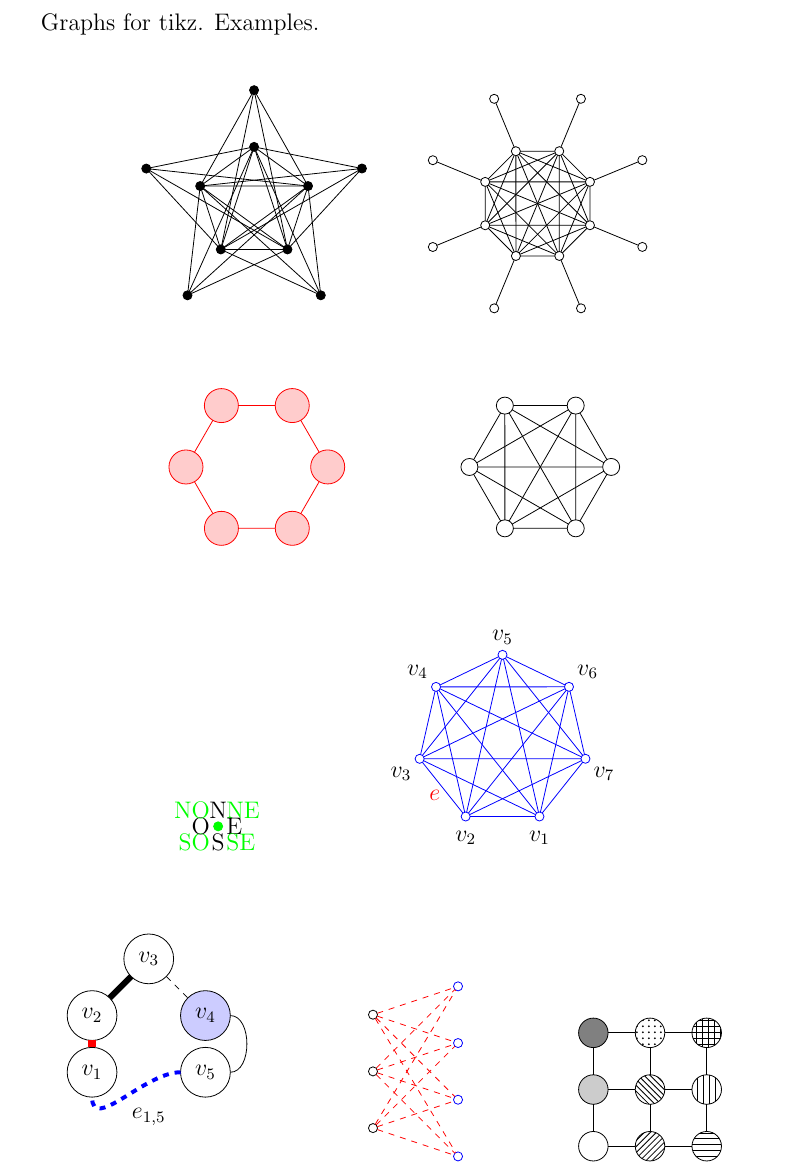
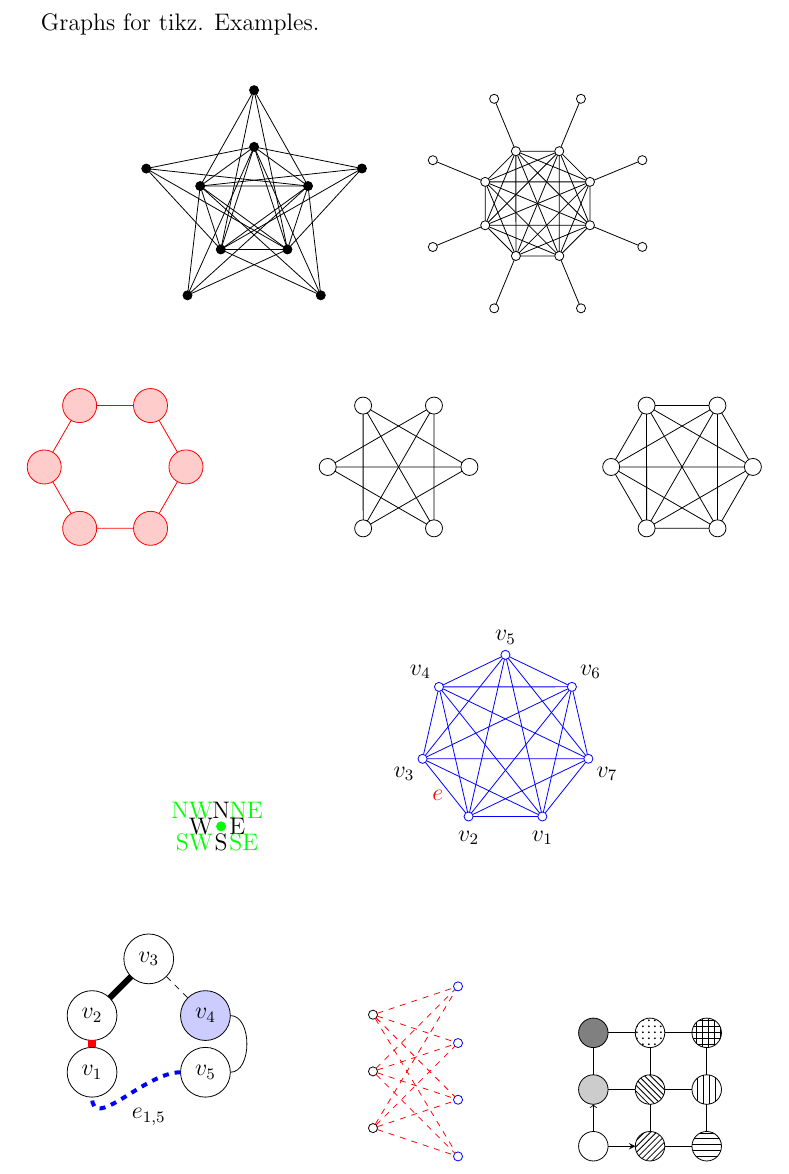
Before and after one commit to caro811/graphs-tikz, a LaTeX problem sheet (graphs-examples.tex, which reads graphs-tikz.sty): part of the page, cut so that both start at the same text. Compiled offline with pdfLaTeX.

Commit message:
New: anti-holes, easier curved edges

```diff
--- a/graphs-examples.tex
+++ b/graphs-examples.tex
@@ -24,16 +26,22 @@ Graphs for tikz. Examples.
 
 \bigskip
 
+%---------------------------------------------------------------------------------------------------
+% Cycle, anti-hole and complete
 \begin{center}
 \begin{tikzpicture}
 	\cycle[size=0.6cm, color=red, fill=red!20]{0}{0}{1.25}{6}{c};
 
-	\complete[size=0.3cm]{5}{0}{1.25}{6}{k};
+	\antihole[size=0.3cm]{5}{0}{1.25}{6}{a};
+
+	\complete[size=0.3cm]{10}{0}{1.25}{6}{k};
 \end{tikzpicture}
 \end{center}
 
 \bigskip
 
+%---------------------------------------------------------------------------------------------------
+% Examples with labels
 \begin{center}
 \begin{tikzpicture}
 	\vertex[color=green, fill=green]{0}{0}{v};
@@ -43,9 +51,9 @@ Graphs for tikz. Examples.
 	\vertexLabel[right]{v}{E};
 	\vertexLabel[green, below right]{v}{SE};
 	\vertexLabel[below]{v}{S};
-	\vertexLabel[green, below left]{v}{SO};
-	\vertexLabel[left]{v}{O};
-	\vertexLabel[green, above left]{v}{NO};
+	\vertexLabel[green, below left]{v}{SW};
+	\vertexLabel[left]{v}{W};
+	\vertexLabel[green, above left]{v}{NW};
 \end{tikzpicture}
 \hspace{50pt}
 \begin{tikzpicture}
@@ -81,8 +91,8 @@ Graphs for tikz. Examples.
 	\edge[color=red, line width=4pt]{v1}{v2};
 	\edge[line width=3pt]{v2}{v3};
 	\edge[dashed]{v3}{v4};
-	\edgeCurved{v4}{v5}{0}{0};
-	\edgeCurved[dashed, color=blue, line width=2pt]{v5}{v1}{180}{270};
+	\edge[curved]{v4}{v5};
+	\edge[dashed, color=blue, line width=2pt, curved, out=180, in=270]{v5}{v1};
 	\edgeLabel[below, inner sep=18pt]{v5}{v1}{$e_{1,5}$};
 \end{tikzpicture}
 \hspace{50pt}
--- a/graphs-tikz.sty
+++ b/graphs-tikz.sty
@@ -6,7 +6,7 @@
 
 \NeedsTeXFormat{LaTeX2e}
 
-\ProvidesPackage{graphs-tikz}[2021/03/11 graphs-tikz package]
+\ProvidesPackage{graphs-tikz}[2023/03/07 graphs-tikz package]
 %--------------------------------------------------------------------------------------------------------------------------------------------------
 
 %--------------------------------------------------------------------------------------------------------------------------------------------------
@@ -37,7 +37,7 @@
 % Auxiliary
 \pgfkeys{
 	/vertex/.is family, /vertex,
-	default/.style = {
+	defaultVertex/.style = {
 		size = small,
 		color = black
 	},
@@ -54,6 +54,30 @@
 	}
 }
 
+%----------------------------------
+% Auxiliary
+\pgfkeys{
+	/edge/.is family, /edge,
+	defaultEdge/.style = {
+		curvedValue = no,
+		out = 0,
+		in = 0
+	},
+	curvedValue/.estore in = \edgeCurvedValue,
+	out/.estore in = \edgeOut,
+	in/.estore in = \edgeIn,
+	curved/.code = {\def\edgeCurvedValue{yes}},
+	.unknown/.code={
+		\let\currname\pgfkeyscurrentname
+		\let\currval\pgfkeyscurrentvalue
+		\ifx#1\pgfkeysnovalue
+			\pgfqkeys{/edge}{remainingkeys/.append style/.expand once={\currname}}
+		\else
+			\pgfqkeys{/edge}{remainingkeys/.append style/.expand twice={\expandafter\currname\expandafter=\currval}}
+		\fi
+	}
+}
+
 %---------------------------------------------------------------------------------------------------
 % Vertices
 
@@ -62,7 +86,7 @@
 % \vertex[optional arguments (color, size, etc.)]{x}{y}{name}
 \newcommand{\vertex}[4][]{
 	\pgfqkeys{/vertex}{remainingkeys/.style={}}
-	\pgfkeys{/vertex, default, #1}
+	\pgfkeys{/vertex, defaultVertex, #1}
 
 	\IfEqCase{\vertexSize}{
 		{small}{\def\vertexDiameter{0.16cm}}
@@ -89,7 +113,13 @@
 % Straight
 % \edge[optional arguments (such as "color=red, dashed")]{nameVertex1}{nameVertex2}
 \newcommand{\edge}[3][]{
-	\draw[#1] (#2) -- (#3);
+	\pgfqkeys{/edge}{remainingkeys/.style={}}
+	\pgfkeys{/edge, defaultEdge, #1}
+
+	\IfEqCase{\edgeCurvedValue}{
+		{yes}{\draw[/edge/remainingkeys] (#2) to[out=\edgeOut, in=\edgeIn] (#3);}
+		{no}{\draw[/edge/remainingkeys] (#2) -- (#3);}%
+	}[]
 }
 
 %----------------------------------
@@ -134,7 +164,7 @@
 % Cycle
 % \cycle[optional arguments]{x of center}{y of center}{scale}{n}{name}
 \newcommand{\cycle}[6][]{
-	\pgfkeys{/vertex, default, #1}
+	\pgfkeys{/vertex, defaultVertex, #1}
 
 	\foreach \cycleI in {1,...,#5} {
 		\vertexRegularPolygon[#1]
@@ -158,10 +188,43 @@
 %---------------------------------------------------------------------------------------------------
 
 %---------------------------------------------------------------------------------------------------
+% Anti-hole
+% \antihole[optional arguments]{x of center}{y of center}{scale}{n}{name}
+\newcommand{\antihole}[6][]{
+	\pgfkeys{/vertex, defaultVertex, #1}
+
+	\foreach \antiholeI in {1, ..., #5} {
+		\vertexRegularPolygon[#1]
+						{#2}{#3}
+						{#4}
+						{#5}
+						{\antiholeI}
+						{#6\antiholeI};
+	}
+
+	\pgfmathtruncatemacro{\antiholeN}{#5};
+	\pgfmathtruncatemacro{\antiholeNminusOne}{\antiholeN - 1};
+	\pgfmathtruncatemacro{\antiholeNminusTwo}{\antiholeN - 2};
+
+	\foreach \antiholeI in {3, ..., \antiholeNminusOne} {
+		\pgfmathtruncatemacro{\antiholeIminusTwo}{\antiholeI - 2};
+
+		\foreach \antiholeJ in {1, ..., \antiholeIminusTwo} {
+			\edge[\vertexColor]{#6\antiholeI}{#6\antiholeJ};
+		}
+	}
+
+	\foreach \antiholeI in {2, ..., \antiholeNminusTwo} {
+		\edge[\vertexColor]{#6\antiholeN}{#6\antiholeI};
+	}
+}
+%---------------------------------------------------------------------------------------------------
+
+%---------------------------------------------------------------------------------------------------
 % Complete
 % \complete[optional arguments]{x of center}{y of center}{scale}{n}{name}
 \newcommand{\complete}[6][]{
-	\pgfkeys{/vertex, default, #1}
+	\pgfkeys{/vertex, defaultVertex, #1}
 
 	\foreach \completeI in {1,...,#5} {
 		\vertexRegularPolygon[#1]
@@ -190,7 +253,7 @@
 % Thin spider
 % \thinSpider[optional arguments]{x of center}{y of center}{scale}{n}{name}
 \newcommand{\thinSpider}[6][]{
-	\pgfkeys{/vertex, default, #1}
+	\pgfkeys{/vertex, defaultVertex, #1}
 
 	\foreach \thinSpiderI in {1,...,#5} {
 		\vertexRegularPolygon[#1]
@@ -225,7 +288,7 @@
 % Thick spider
 % \thickSpider[optional arguments]{x of center}{y of center}{scale}{n}{name}
 \newcommand{\thickSpider}[6][]{
-	\pgfkeys{/vertex, default, #1}
+	\pgfkeys{/vertex, defaultVertex, #1}
 
 	\foreach \thickSpiderI in {1,...,#5} {
 		\vertexRegularPolygon[#1]
```
Also changed, not shown: graphs-examples.pdf, graphs-examples.tex (10 more changed lines).
